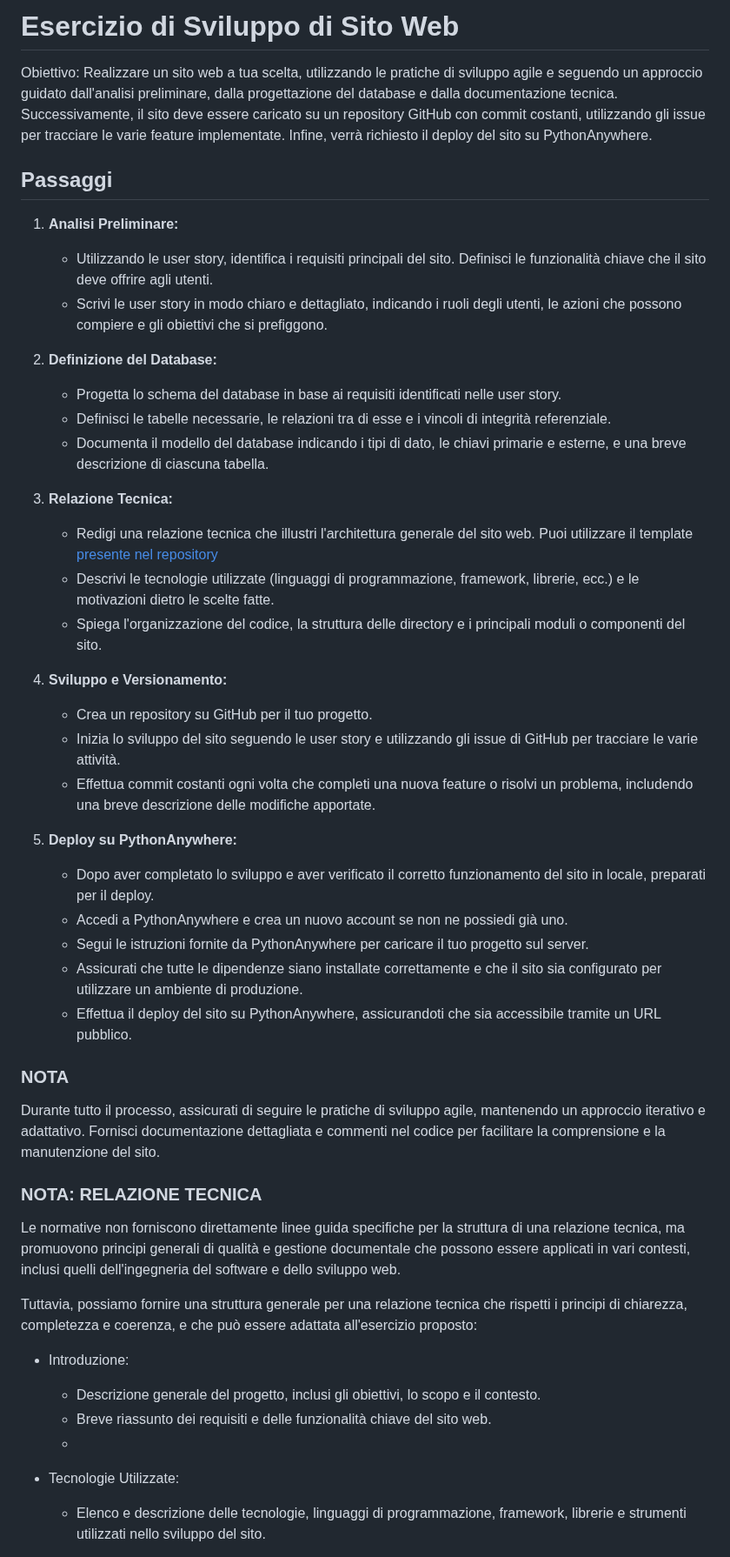
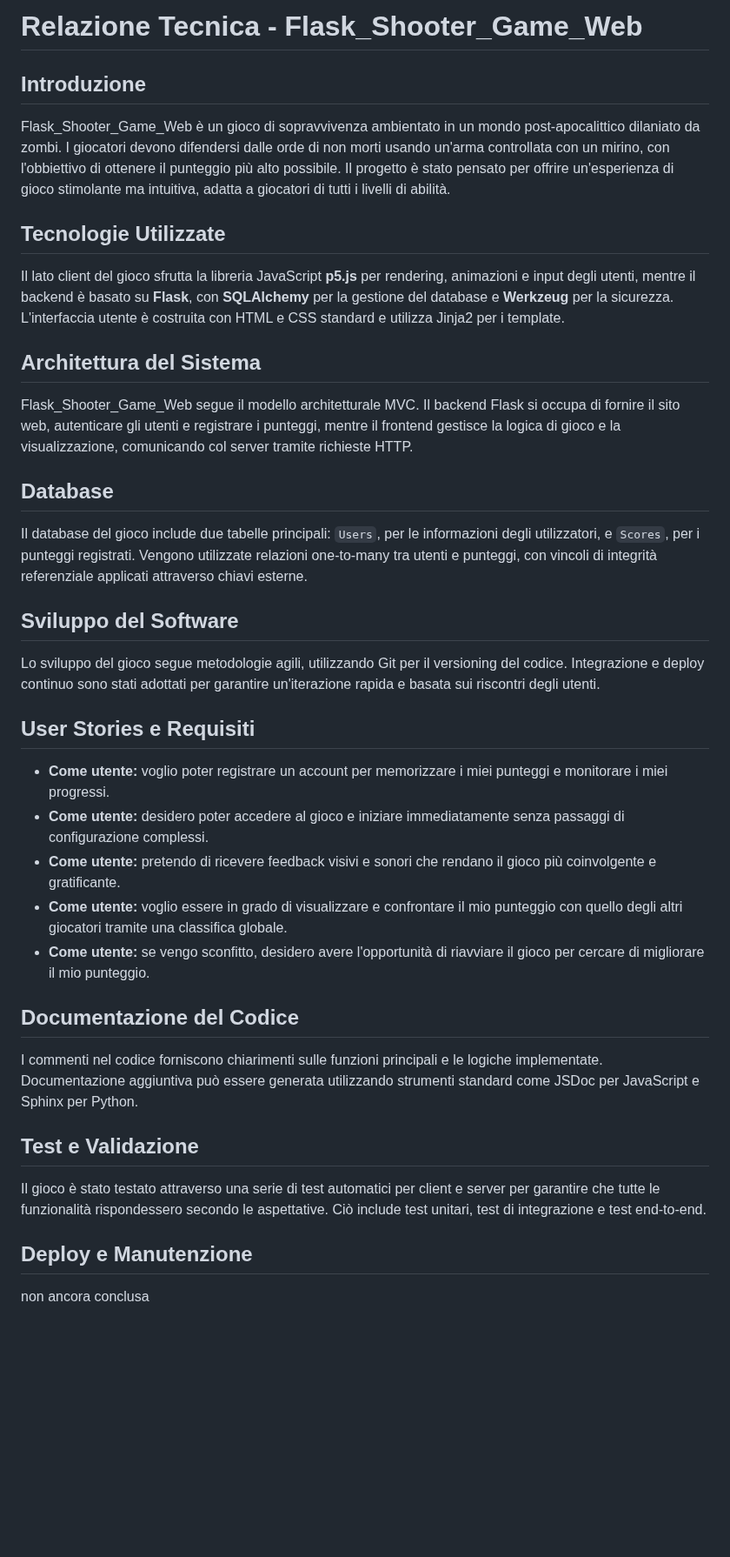
Before and after one commit to Ai2045/FlaskyRunner_Game_Web, a Markdown page: README.md, the part around one of its changes. Shown at 87% size. Drawn GitHub-style; blank space fills up the shorter version.

```diff
--- a/README.md
+++ b/README.md
@@ -1,52 +1,33 @@
-# Esercizio di Sviluppo di Sito Web
+# Relazione Tecnica - Flask_Shooter_Game_Web
 
-Obiettivo:
-Realizzare un sito web a tua scelta, utilizzando le pratiche di sviluppo agile e seguendo un approccio guidato dall'analisi preliminare, dalla progettazione del database e dalla documentazione tecnica. Successivamente, il sito deve essere caricato su un repository GitHub con commit costanti, utilizzando gli issue per tracciare le varie feature implementate. Infine, verrà richiesto il deploy del sito su PythonAnywhere.
+## Introduzione
+Flask_Shooter_Game_Web è un gioco di sopravvivenza ambientato in un mondo post-apocalittico dilaniato da zombi. I giocatori devono difendersi dalle orde di non morti usando un'arma controllata con un mirino, con l'obbiettivo di ottenere il punteggio più alto possibile. Il progetto è stato pensato per offrire un'esperienza di gioco stimolante ma intuitiva, adatta a giocatori di tutti i livelli di abilità.
 
-## Passaggi
+## Tecnologie Utilizzate
+Il lato client del gioco sfrutta la libreria JavaScript **p5.js** per rendering, animazioni e input degli utenti, mentre il backend è basato su **Flask**, con **SQLAlchemy** per la gestione del database e **Werkzeug** per la sicurezza. L'interfaccia utente è costruita con HTML e CSS standard e utilizza Jinja2 per i template.
 
-1. **Analisi Preliminare:**
-   - Utilizzando le user story, identifica i requisiti principali del sito. Definisci le funzionalità chiave che il sito deve offrire agli utenti.
-   - Scrivi le user story in modo chiaro e dettagliato, indicando i ruoli degli utenti, le azioni che possono compiere e gli obiettivi che si prefiggono.
+## Architettura del Sistema
+Flask_Shooter_Game_Web segue il modello architetturale MVC. Il backend Flask si occupa di fornire il sito web, autenticare gli utenti e registrare i punteggi, mentre il frontend gestisce la logica di gioco e la visualizzazione, comunicando col server tramite richieste HTTP.
 
-2. **Definizione del Database:**
-   - Progetta lo schema del database in base ai requisiti identificati nelle user story.
-   - Definisci le tabelle necessarie, le relazioni tra di esse e i vincoli di integrità referenziale.
-   - Documenta il modello del database indicando i tipi di dato, le chiavi primarie e esterne, e una breve descrizione di ciascuna tabella.
+## Database
+Il database del gioco include due tabelle principali: `Users`, per le informazioni degli utilizzatori, e `Scores`, per i punteggi registrati. Vengono utilizzate relazioni one-to-many tra utenti e punteggi, con vincoli di integrità referenziale applicati attraverso chiavi esterne.
 
-3. **Relazione Tecnica:**
-   - Redigi una relazione tecnica che illustri l'architettura generale del sito web. Puoi utilizzare il template [presente  nel repository](https://github.com/ProfAndreaPollini/quinta-info-sito-web/blob/ad6aff218156d1cc32c36fc7057582ee3c3ccb7d/template_relazione_tecnica.md)
-   - Descrivi le tecnologie utilizzate (linguaggi di programmazione, framework, librerie, ecc.) e le motivazioni dietro le scelte fatte.
-   - Spiega l'organizzazione del codice, la struttura delle directory e i principali moduli o componenti del sito.
+## Sviluppo del Software
+Lo sviluppo del gioco segue metodologie agili, utilizzando Git per il versioning del codice. Integrazione e deploy continuo sono stati adottati per garantire un'iterazione rapida e basata sui riscontri degli utenti.
 
-4. **Sviluppo e Versionamento:**
-   - Crea un repository su GitHub per il tuo progetto.
-   - Inizia lo sviluppo del sito seguendo le user story e utilizzando gli issue di GitHub per tracciare le varie attività.
-   - Effettua commit costanti ogni volta che completi una nuova feature o risolvi un problema, includendo una breve descrizione delle modifiche apportate.
+## User Stories e Requisiti
+- **Come utente:** voglio poter registrare un account per memorizzare i miei punteggi e monitorare i miei progressi.
+- **Come utente:** desidero poter accedere al gioco e iniziare immediatamente senza passaggi di configurazione complessi.
+- **Come utente:** pretendo di ricevere feedback visivi e sonori che rendano il gioco più coinvolgente e gratificante.
+- **Come utente:** voglio essere in grado di visualizzare e confrontare il mio punteggio con quello degli altri giocatori tramite una classifica globale.
+- **Come utente:** se vengo sconfitto, desidero avere l'opportunità di riavviare il gioco per cercare di migliorare il mio punteggio.
 
-5. **Deploy su PythonAnywhere:**
-   - Dopo aver completato lo sviluppo e aver verificato il corretto funzionamento del sito in locale, preparati per il deploy.
-   - Accedi a PythonAnywhere e crea un nuovo account se non ne possiedi già uno.
-   - Segui le istruzioni fornite da PythonAnywhere per caricare il tuo progetto sul server.
-   - Assicurati che tutte le dipendenze siano installate correttamente e che il sito sia configurato per utilizzare un ambiente di produzione.
-   - Effettua il deploy del sito su PythonAnywhere, assicurandoti che sia accessibile tramite un URL pubblico.
+## Documentazione del Codice
+I commenti nel codice forniscono chiarimenti sulle funzioni principali e le logiche implementate. Documentazione aggiuntiva può essere generata utilizzando strumenti standard come JSDoc per JavaScript e Sphinx per Python.
 
-### NOTA
+## Test e Validazione
+Il gioco è stato testato attraverso una serie di test automatici per client e server per garantire che tutte le funzionalità rispondessero secondo le aspettative. Ciò include test unitari, test di integrazione e test end-to-end.
 
-Durante tutto il processo, assicurati di seguire le pratiche di sviluppo agile, mantenendo un approccio iterativo e adattativo. Fornisci documentazione dettagliata e commenti nel codice per facilitare la comprensione e la manutenzione del sito.
+## Deploy e Manutenzione
+non ancora conclusa
 
-### NOTA: RELAZIONE TECNICA
-
-Le normative non forniscono direttamente linee guida specifiche per la struttura di una relazione tecnica, ma promuovono principi generali di qualità e gestione documentale che possono essere applicati in vari contesti, inclusi quelli dell'ingegneria del software e dello sviluppo web.
-
-Tuttavia, possiamo fornire una struttura generale per una relazione tecnica che rispetti i principi di chiarezza, completezza e coerenza, e che può essere adattata all'esercizio proposto:
-
-- Introduzione:
-
-  - Descrizione generale del progetto, inclusi gli obiettivi, lo scopo e il contesto.
-  - Breve riassunto dei requisiti e delle funzionalità chiave del sito web.
-  -
-- Tecnologie Utilizzate:
-
-  - Elenco e descrizione delle tecnologie, linguaggi di programmazione, framework, librerie e strumenti utilizzati nello sviluppo del sito.
-
```
Also changed, not shown: other parts of README.md (+2 -28 lines).
